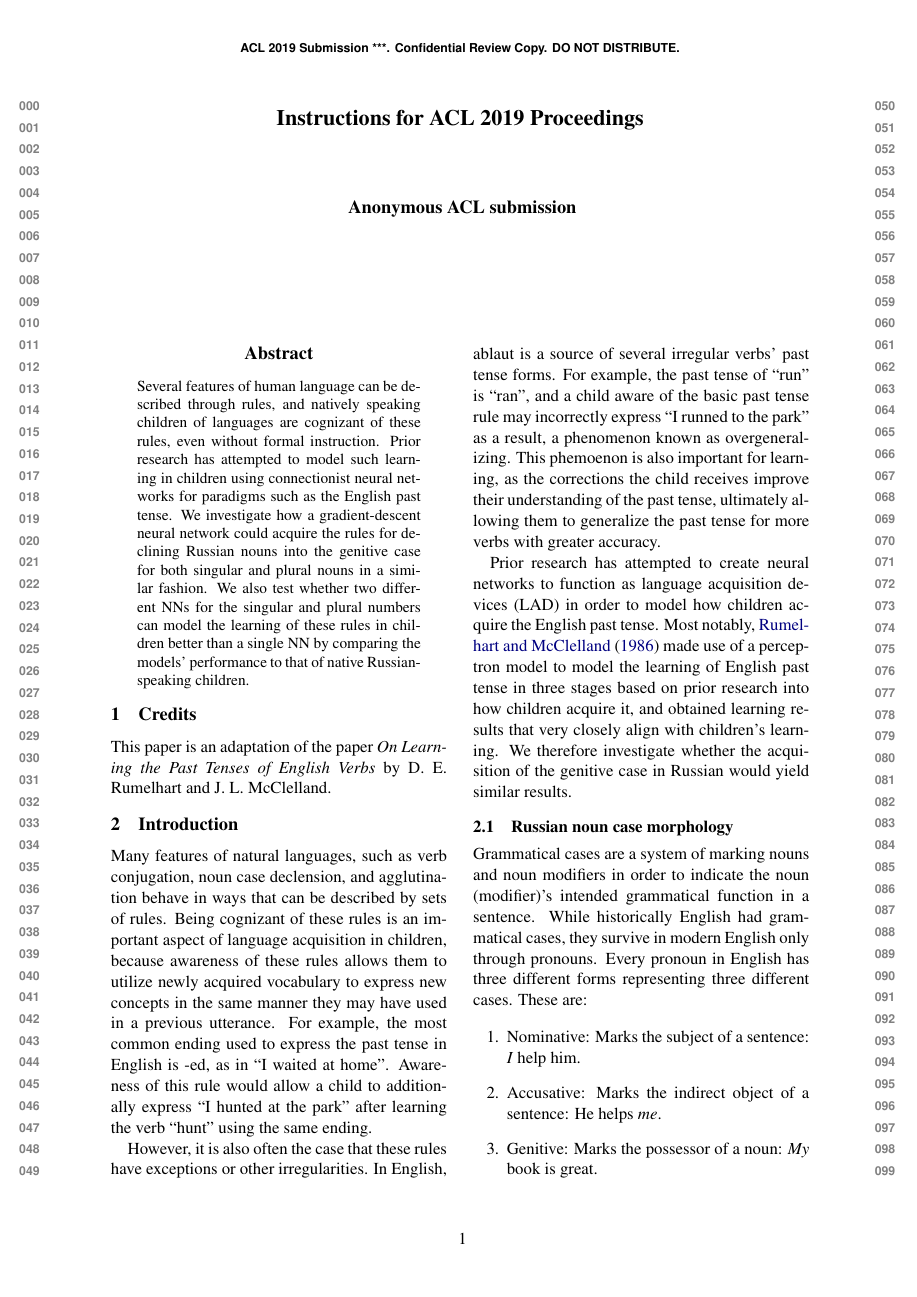
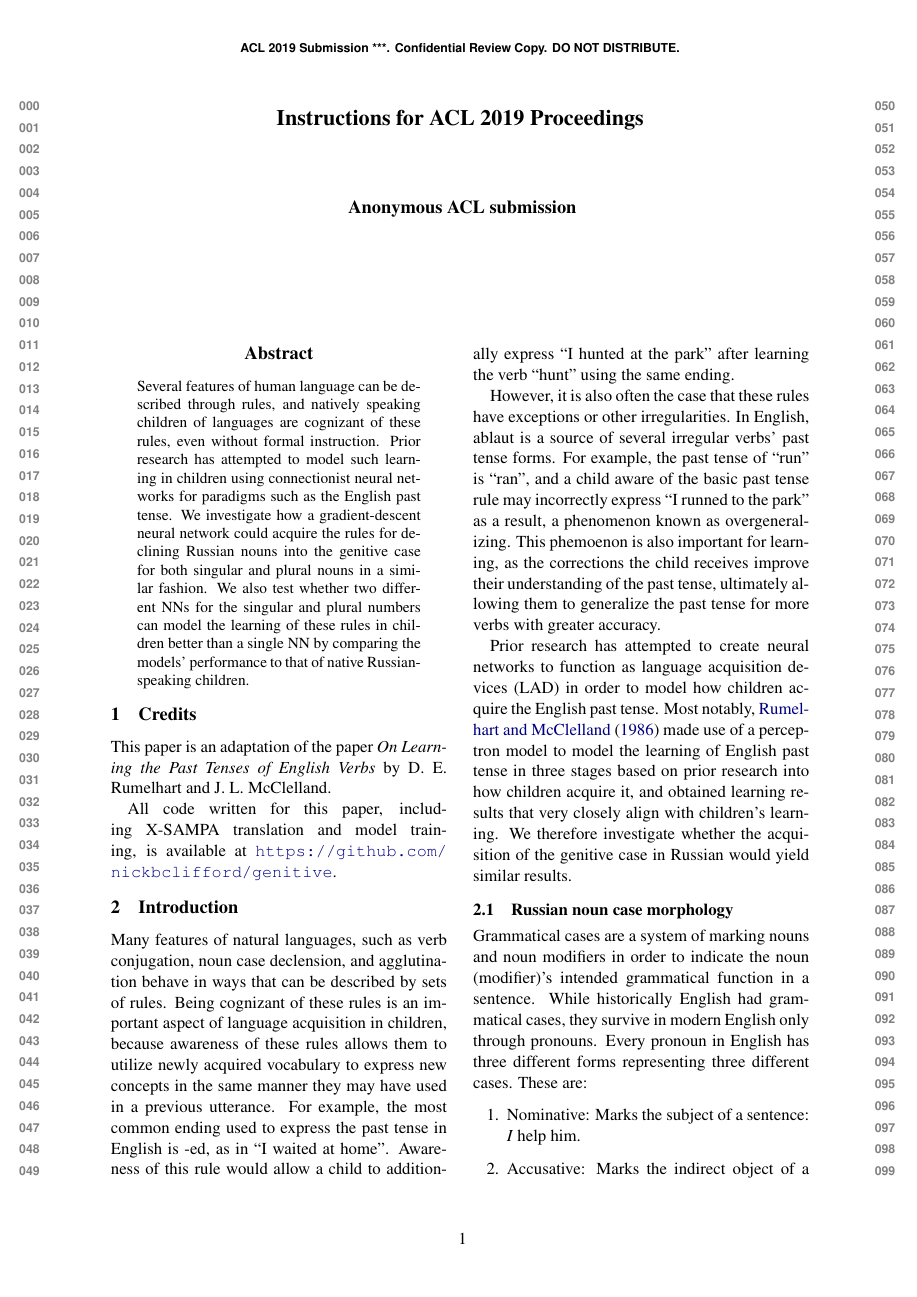
Before and after one commit to nickbclifford/genitive, a LaTeX paper (paper/paper.tex): page 1 of 5. Compiled offline with pdfLaTeX.

Commit message:
add the github

```diff
--- a/paper/paper.tex
+++ b/paper/paper.tex
@@ -66,6 +66,9 @@
   This paper is an adaptation of the paper
   \emph{On Learning the Past Tenses of English Verbs} by D. E. Rumelhart and
   J. L. McClelland.
+
+  All code written for this paper, including X-SAMPA translation and model training,
+  is available at \url{https://github.com/nickbclifford/genitive}.
 
 \section{Introduction}
 
```
Also changed, not shown: paper/paper.pdf, 2 other files.
